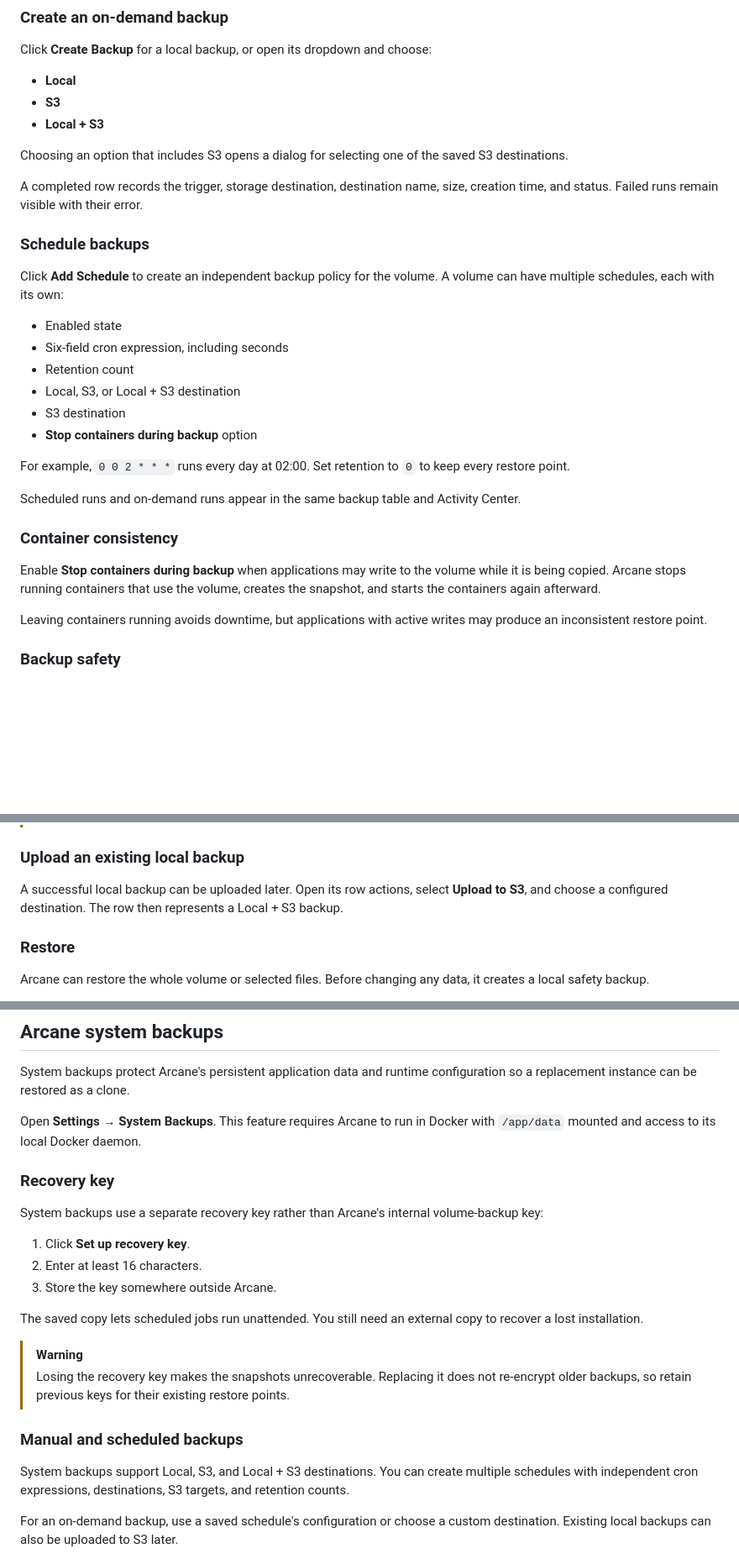
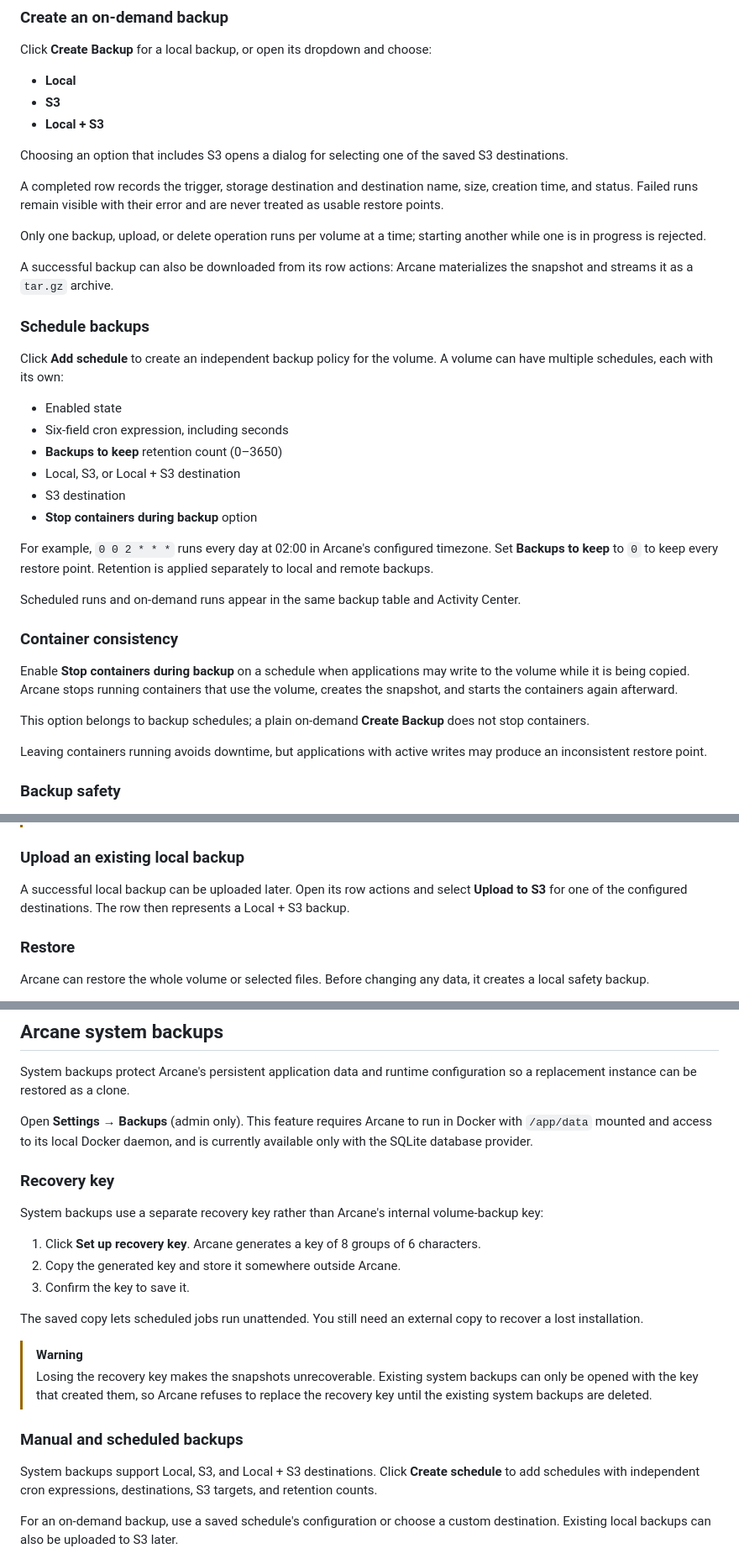
Before and after one commit to getarcaneapp/website, a Markdown page: content/features/backups.md, 3 parts joined by grey strips. Shown at 84% size. Rendered like a GitHub page; blank space fills up the shorter version.

Commit message:
docs: sync backup docs with merged s3 backup implementation
Co-Authored-By: Claude Fable 5 <noreply@anthropic.com>

```diff
--- a/content/features/backups.md
+++ b/content/features/backups.md
@@ -87,26 +93,32 @@ Click **Create Backup** for a local backup, or open its dropdown and choose:
 
 Choosing an option that includes S3 opens a dialog for selecting one of the saved S3 destinations.
 
-A completed row records the trigger, storage destination, destination name, size, creation time, and status. Failed runs remain visible with their error.
+A completed row records the trigger, storage destination and destination name, size, creation time, and status. Failed runs remain visible with their error and are never treated as usable restore points.
+
+Only one backup, upload, or delete operation runs per volume at a time; starting another while one is in progress is rejected.
+
+A successful backup can also be downloaded from its row actions: Arcane materializes the snapshot and streams it as a `tar.gz` archive.
 
 ### Schedule backups
 
-Click **Add Schedule** to create an independent backup policy for the volume. A volume can have multiple schedules, each with its own:
+Click **Add schedule** to create an independent backup policy for the volume. A volume can have multiple schedules, each with its own:
 
 - Enabled state
 - Six-field cron expression, including seconds
-- Retention count
+- **Backups to keep** retention count (0–3650)
 - Local, S3, or Local + S3 destination
 - S3 destination
 - **Stop containers during backup** option
 
-For example, `0 0 2 * * *` runs every day at 02:00. Set retention to `0` to keep every restore point.
+For example, `0 0 2 * * *` runs every day at 02:00 in Arcane's configured timezone. Set **Backups to keep** to `0` to keep every restore point. Retention is applied separately to local and remote backups.
 
 Scheduled runs and on-demand runs appear in the same backup table and Activity Center.
 
 ### Container consistency
 
-Enable **Stop containers during backup** when applications may write to the volume while it is being copied. Arcane stops running containers that use the volume, creates the snapshot, and starts the containers again afterward.
+Enable **Stop containers during backup** on a schedule when applications may write to the volume while it is being copied. Arcane stops running containers that use the volume, creates the snapshot, and starts the containers again afterward.
+
+This option belongs to backup schedules; a plain on-demand **Create Backup** does not stop containers.
 
 Leaving containers running avoids downtime, but applications with active writes may produce an inconsistent restore point.
 
@@ -128,7 +140,7 @@ Arcane derives the repository password from its internal `ENCRYPTION_KEY`. Keep
 
 ### Upload an existing local backup
 
-A successful local backup can be uploaded later. Open its row actions, select **Upload to S3**, and choose a configured destination. The row then represents a Local + S3 backup.
+A successful local backup can be uploaded later. Open its row actions and select **Upload to S3** for one of the configured destinations. The row then represents a Local + S3 backup.
 
 ### Restore
 
@@ -150,24 +162,24 @@ Manual and bulk deletion also attempt to remove every stored copy:
 
 System backups protect Arcane's persistent application data and runtime configuration so a replacement instance can be restored as a clone.
 
-Open **Settings → System Backups**. This feature requires Arcane to run in Docker with `/app/data` mounted and access to its local Docker daemon.
+Open **Settings → Backups** (admin only). This feature requires Arcane to run in Docker with `/app/data` mounted and access to its local Docker daemon, and is currently available only with the SQLite database provider.
 
 ### Recovery key
 
 System backups use a separate recovery key rather than Arcane's internal volume-backup key:
 
-1. Click **Set up recovery key**.
-2. Enter at least 16 characters.
-3. Store the key somewhere outside Arcane.
+1. Click **Set up recovery key**. Arcane generates a key of 8 groups of 6 characters.
+2. Copy the generated key and store it somewhere outside Arcane.
+3. Confirm the key to save it.
 
 The saved copy lets scheduled jobs run unattended. You still need an external copy to recover a lost installation.
 
 > [!WARNING]
-> Losing the recovery key makes the snapshots unrecoverable. Replacing it does not re-encrypt older backups, so retain previous keys for their existing restore points.
+> Losing the recovery key makes the snapshots unrecoverable. Existing system backups can only be opened with the key that created them, so Arcane refuses to replace the recovery key until the existing system backups are deleted.
 
 ### Manual and scheduled backups
 
-System backups support Local, S3, and Local + S3 destinations. You can create multiple schedules with independent cron expressions, destinations, S3 targets, and retention counts.
+System backups support Local, S3, and Local + S3 destinations. Click **Create schedule** to add schedules with independent cron expressions, destinations, S3 targets, and retention counts.
 
 For an on-demand backup, use a saved schedule's configuration or choose a custom destination. Existing local backups can also be uploaded to S3 later.
 
```
Also changed, not shown: other parts of content/features/backups.md (+6 -0 lines), content/security/rbac.md (+4 -0 lines).
